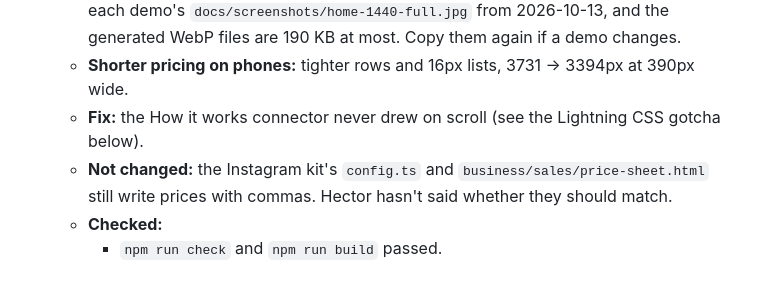
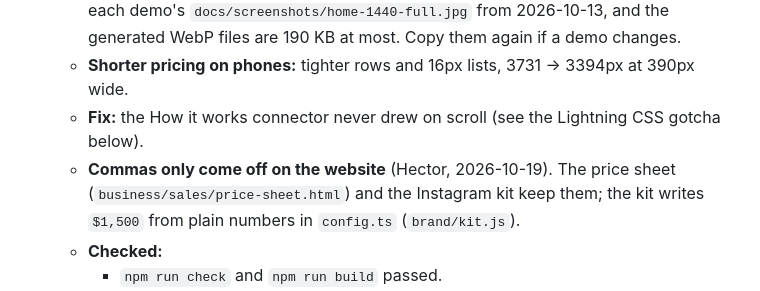
Before and after one commit to hectorclawd/trinity-web-co, a Markdown page: HANDOFF.md, the part around the change. GitHub-like rendering.

Commit message:
Note that prices drop their commas on the website only
Co-Authored-By: Claude Opus 5.5 <noreply@anthropic.com>

```diff
--- a/HANDOFF.md
+++ b/HANDOFF.md
@@ -125,7 +125,7 @@ Read `CLAUDE.md` (project rules, open items, launch checklist) and `business/pla
   - **Demo previews:** each demo frame (`.demo-window` in `DemoSlots.astro`) is a scrollable window, with `tabindex="0"` and `role="region"`, onto the demo's whole homepage. Hector first got a version where the screenshots panned as the page scrolled, and asked for this instead: scrolling the page must not move the demos, and scrolling on a demo scrolls it. The images (`site/src/assets/demo-*-scroll.jpg`) are copies of each demo's `docs/screenshots/home-1440-full.jpg` from 2026-10-13, and the generated WebP files are 190 KB at most. Copy them again if a demo changes.
   - **Shorter pricing on phones:** tighter rows and 16px lists, 3731 → 3394px at 390px wide.
   - **Fix:** the How it works connector never drew on scroll (see the Lightning CSS gotcha below).
-  - **Not changed:** the Instagram kit's `config.ts` and `business/sales/price-sheet.html` still write prices with commas. Hector hasn't said whether they should match.
+  - **Commas only come off on the website** (Hector, 2026-10-19). The price sheet (`business/sales/price-sheet.html`) and the Instagram kit keep them; the kit writes `$1,500` from plain numbers in `config.ts` (`brand/kit.js`).
   - **Checked:**
     - `npm run check` and `npm run build` passed.
     - In Chrome at 360, 390, 768 and 1440px there was no sideways scroll.
```
